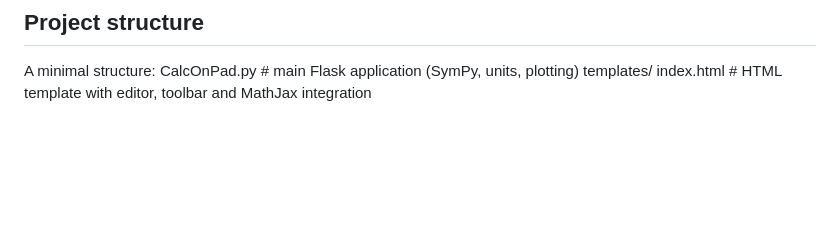
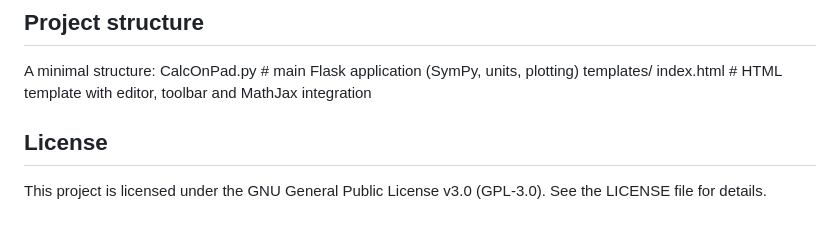
Before and after one commit to prfpeste/CalcOn-Pad, a Markdown page: README.md, the part around the change. Drawn GitHub-style; blank space fills up the shorter version.

```diff
--- a/README.md
+++ b/README.md
@@ -139,3 +139,8 @@ pyinstaller ^ --name CalcOnPad ^ --onefile ^ --add-data "templates;templates" ^
 
 A minimal structure:
 CalcOnPad.py # main Flask application (SymPy, units, plotting) templates/ index.html # HTML template with editor, toolbar and MathJax integration
+
+## License
+
+This project is licensed under the GNU General Public License v3.0 (GPL-3.0).
+See the LICENSE file for details.
```
